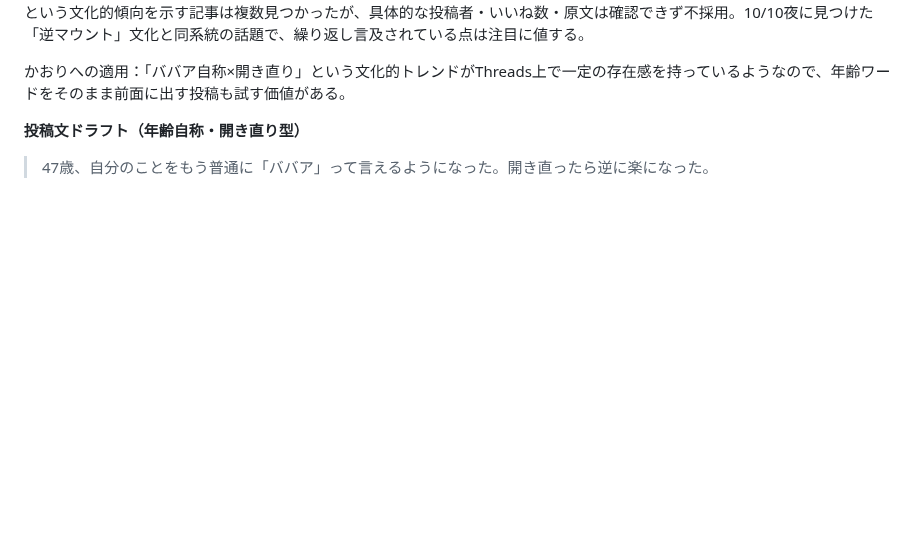
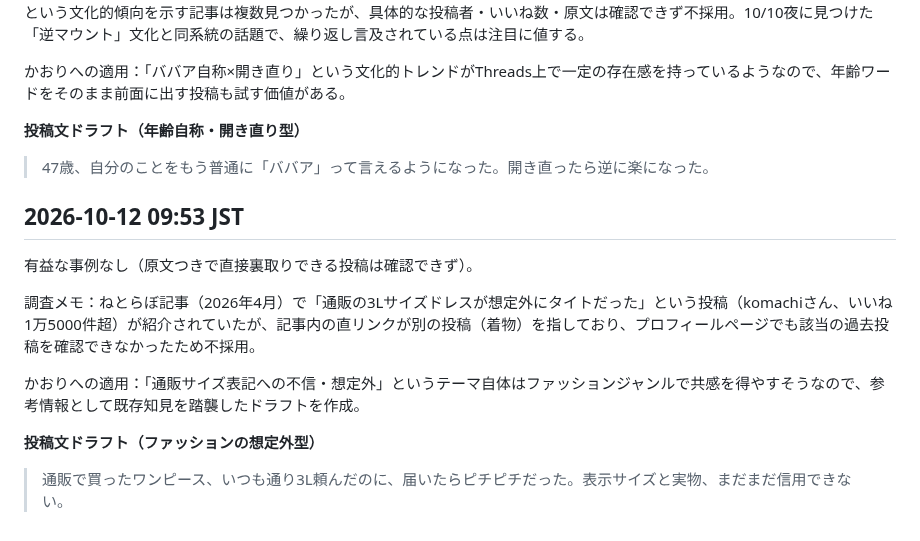
Before and after one commit to mao726/company, a Markdown page: docs/threads-humor-trends.md, the part around the change. Rendered like a GitHub page; blank space fills up the shorter version.

Commit message:
10/12 9:53 定期リサーチ: 有益な事例なし、ファッション投稿ドラフト追加
Co-Authored-By: Claude Sonnet 5 <noreply@anthropic.com>
Claude-Session: https://claude.ai/code/session_01MiYpvzAhHNjUCBXEyeJbqG

```diff
--- a/docs/threads-humor-trends.md
+++ b/docs/threads-humor-trends.md
@@ -440,3 +440,15 @@ Threadsの投稿を直接裏取りする方法を確立した。
 **投稿文ドラフト（年齢自称・開き直り型）**
 
 > 47歳、自分のことをもう普通に「ババア」って言えるようになった。開き直ったら逆に楽になった。
+
+## 2026-10-12 09:53 JST
+
+有益な事例なし（原文つきで直接裏取りできる投稿は確認できず）。
+
+調査メモ：ねとらぼ記事（2026年4月）で「通販の3Lサイズドレスが想定外にタイトだった」という投稿（komachiさん、いいね1万5000件超）が紹介されていたが、記事内の直リンクが別の投稿（着物）を指しており、プロフィールページでも該当の過去投稿を確認できなかったため不採用。
+
+かおりへの適用：「通販サイズ表記への不信・想定外」というテーマ自体はファッションジャンルで共感を得やすそうなので、参考情報として既存知見を踏襲したドラフトを作成。
+
+**投稿文ドラフト（ファッションの想定外型）**
+
+> 通販で買ったワンピース、いつも通り3L頼んだのに、届いたらピチピチだった。表示サイズと実物、まだまだ信用できない。
```
